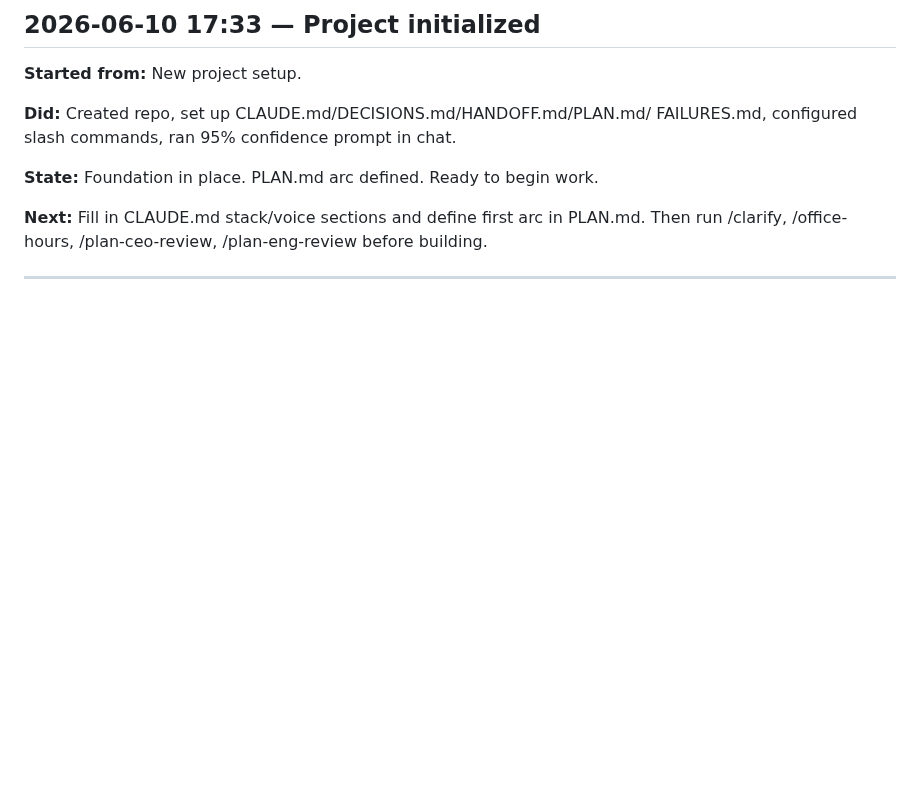
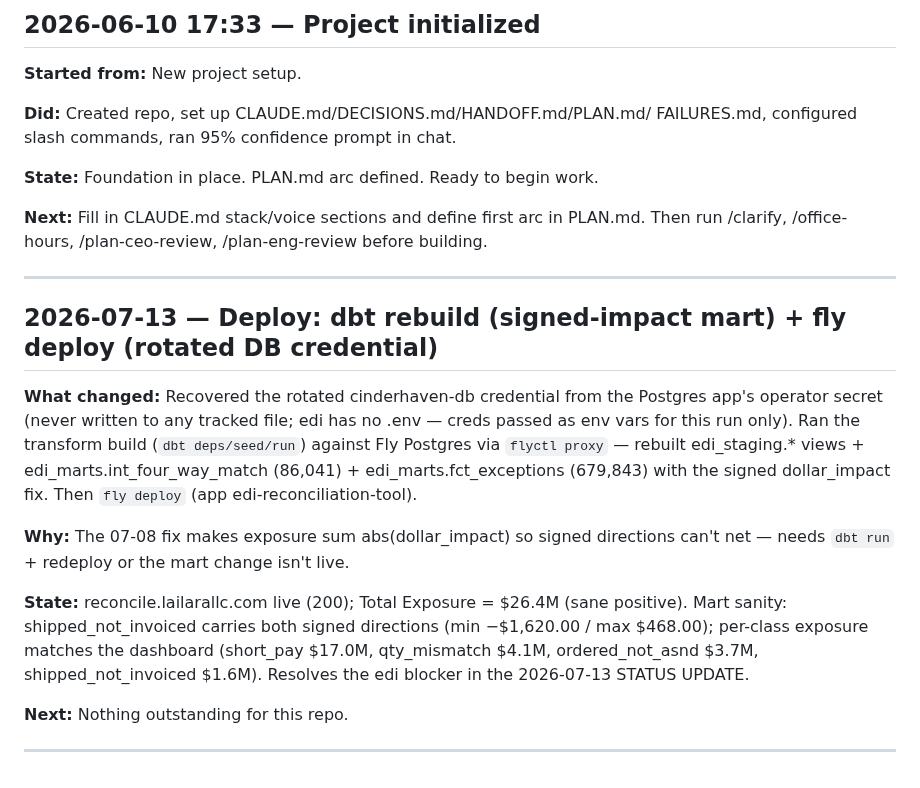
Before and after one commit to MsShawnP/edi-reconciliation-tool, a Markdown page: HANDOFF.md, the part around the change. GitHub-like rendering; blank space fills up the shorter version.

Commit message:
docs(handoff): log dbt signed-impact rebuild + fly deploy (rotated credential)
Co-Authored-By: Claude Opus 4.8 <noreply@anthropic.com>

```diff
--- a/HANDOFF.md
+++ b/HANDOFF.md
@@ -429,3 +429,15 @@ work.
 **Next:** Fill in CLAUDE.md stack/voice sections and define first arc in PLAN.md. Then run /clarify, /office-hours, /plan-ceo-review, /plan-eng-review before building.
 
 ---
+
+## 2026-07-13 — Deploy: dbt rebuild (signed-impact mart) + fly deploy (rotated DB credential)
+
+**What changed:** Recovered the rotated cinderhaven-db credential from the Postgres app's operator secret (never written to any tracked file; edi has no .env — creds passed as env vars for this run only). Ran the transform build (`dbt deps/seed/run`) against Fly Postgres via `flyctl proxy` — rebuilt edi_staging.* views + edi_marts.int_four_way_match (86,041) + edi_marts.fct_exceptions (679,843) with the signed dollar_impact fix. Then `fly deploy` (app edi-reconciliation-tool).
+
+**Why:** The 07-08 fix makes exposure sum abs(dollar_impact) so signed directions can't net — needs `dbt run` + redeploy or the mart change isn't live.
+
+**State:** reconcile.lailarallc.com live (200); Total Exposure = $26.4M (sane positive). Mart sanity: shipped_not_invoiced carries both signed directions (min −$1,620.00 / max $468.00); per-class exposure matches the dashboard (short_pay $17.0M, qty_mismatch $4.1M, ordered_not_asnd $3.7M, shipped_not_invoiced $1.6M). Resolves the edi blocker in the 2026-07-13 STATUS UPDATE.
+
+**Next:** Nothing outstanding for this repo.
+
+---
```
